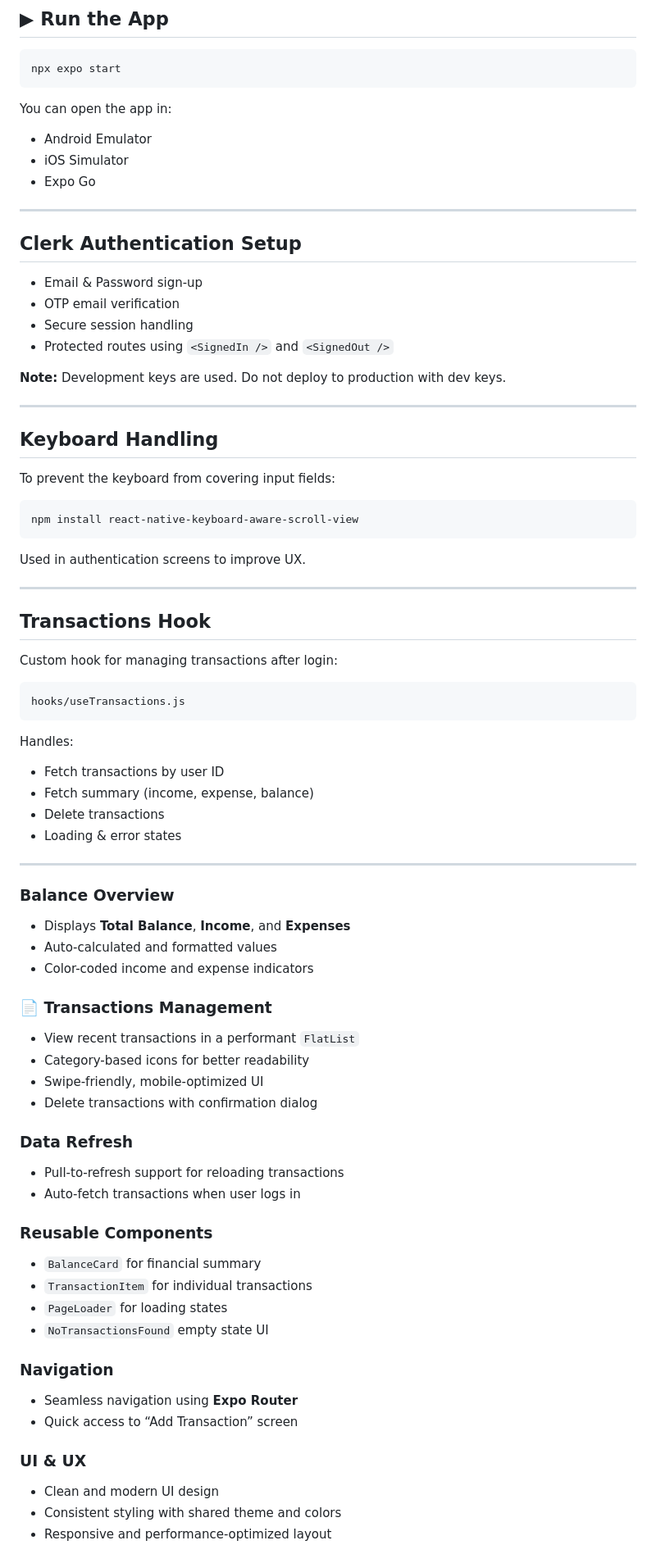
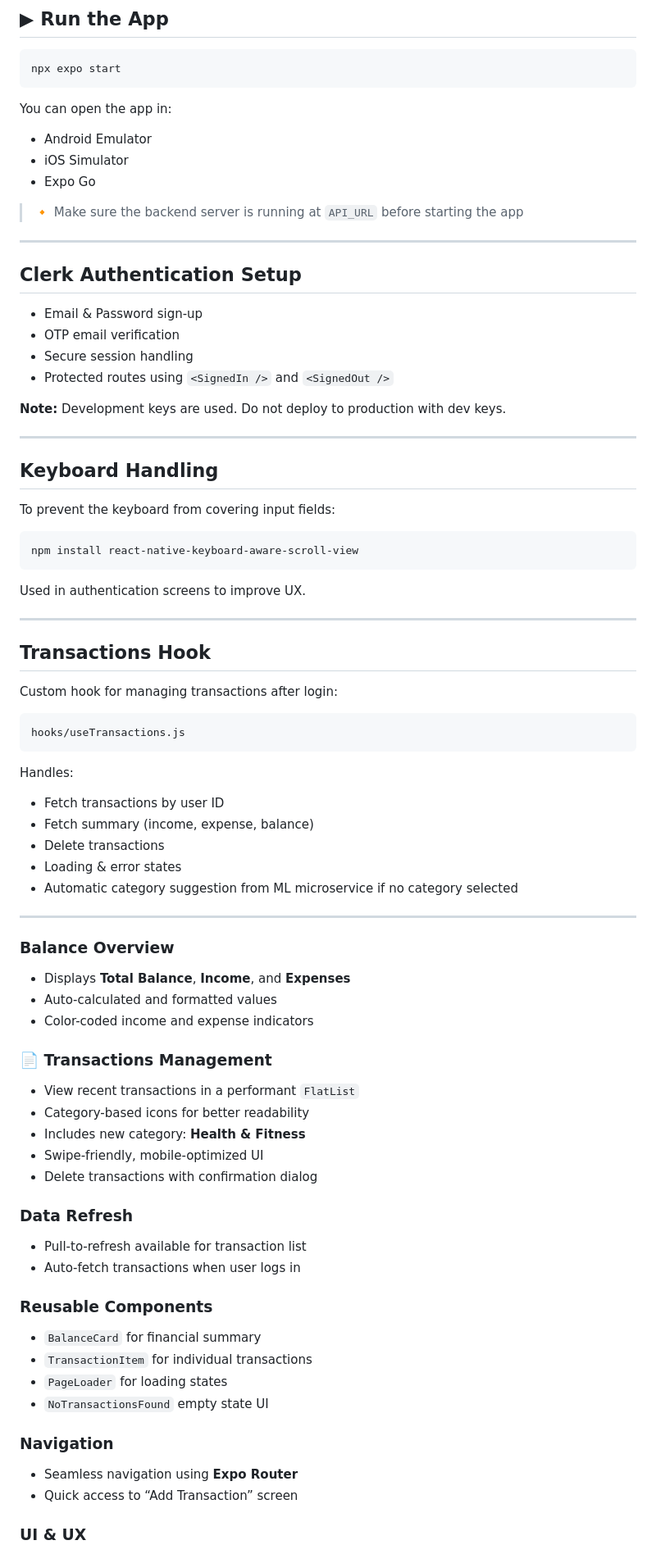
Before and after one commit to AnkitDimri4/RN-WALLET, a Markdown page: mobile/README.md, the part around one of its changes. Shown at 82% size. Drawn GitHub-style.

```diff
--- a/mobile/README.md
+++ b/mobile/README.md
@@ -127,6 +139,8 @@ You can open the app in:
 * iOS Simulator
 * Expo Go
 
+> 🔸 Make sure the backend server is running at `API_URL` before starting the app
+
 ---
 
 ## Clerk Authentication Setup
@@ -136,7 +150,7 @@ You can open the app in:
 * Secure session handling
 * Protected routes using `<SignedIn />` and `<SignedOut />`
 
- **Note:** Development keys are used. Do not deploy to production with dev keys.
+**Note:** Development keys are used. Do not deploy to production with dev keys.
 
 ---
 
@@ -152,7 +166,7 @@ Used in authentication screens to improve UX.
 
 ---
 
-##  Transactions Hook
+## Transactions Hook
 
 Custom hook for managing transactions after login:
 
@@ -166,35 +180,40 @@ Handles:
 * Fetch summary (income, expense, balance)
 * Delete transactions
 * Loading & error states
+* Automatic category suggestion from ML microservice if no category selected
 
 ---
 
-###  Balance Overview
-- Displays **Total Balance**, **Income**, and **Expenses**
-- Auto-calculated and formatted values
-- Color-coded income and expense indicators
+### Balance Overview
+
+* Displays **Total Balance**, **Income**, and **Expenses**
+* Auto-calculated and formatted values
+* Color-coded income and expense indicators
 
 ### 📄 Transactions Management
-- View recent transactions in a performant `FlatList`
-- Category-based icons for better readability
-- Swipe-friendly, mobile-optimized UI
-- Delete transactions with confirmation dialog
 
-###  Data Refresh
-- Pull-to-refresh support for reloading transactions
-- Auto-fetch transactions when user logs in
+* View recent transactions in a performant `FlatList`
+* Category-based icons for better readability
+* Includes new category: **Health & Fitness**
+* Swipe-friendly, mobile-optimized UI
+* Delete transactions with confirmation dialog
 
-###  Reusable Components
-- `BalanceCard` for financial summary
-- `TransactionItem` for individual transactions
-- `PageLoader` for loading states
-- `NoTransactionsFound` empty state UI
+### Data Refresh
 
-###  Navigation
-- Seamless navigation using **Expo Router**
-- Quick access to “Add Transaction” screen
+* Pull-to-refresh available for transaction list
+* Auto-fetch transactions when user logs in
 
-###  UI & UX
-- Clean and modern UI design
-- Consistent styling with shared theme and colors
-- Responsive and performance-optimized layout
+### Reusable Components
+
+* `BalanceCard` for financial summary
+* `TransactionItem` for individual transactions
+* `PageLoader` for loading states
+* `NoTransactionsFound` empty state UI
+
+### Navigation
+
+* Seamless navigation using **Expo Router**
+* Quick access to “Add Transaction” screen
+
+### UI & UX
+
```
Also changed, not shown: other parts of mobile/README.md (+66 -42 lines).
